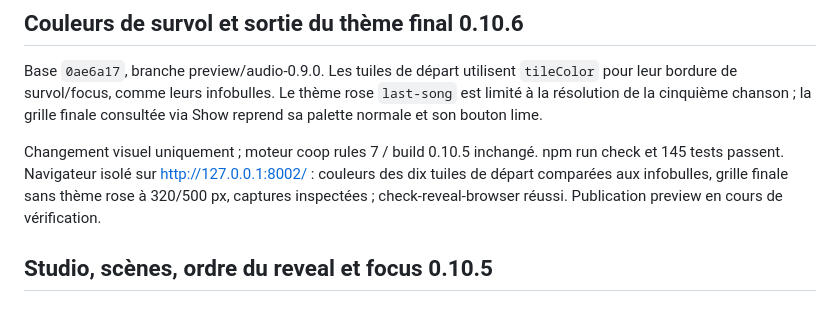
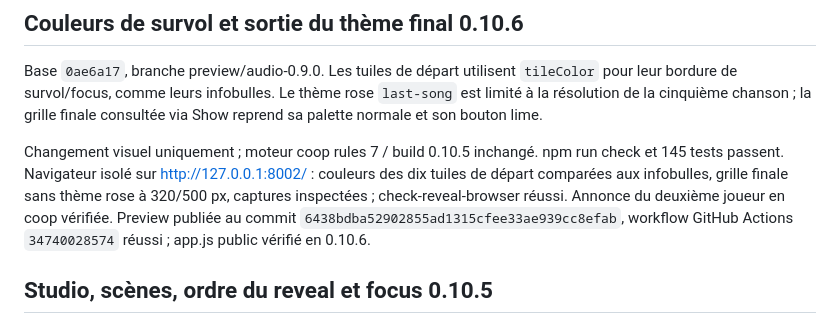
Before and after one commit to jutrasimon/Encore, a Markdown page: docs/current-state.md, the part around the change. Drawn GitHub-style.

Commit message:
Record verified 0.10.6 visual preview [skip ci]

```diff
--- a/docs/current-state.md
+++ b/docs/current-state.md
@@ -6,7 +6,7 @@ Passe de finition du 11 septembre 2026 sur `preview/audio-0.9.0`, base `dacdaefb
 
 Base `0ae6a17`, branche preview/audio-0.9.0. Les tuiles de départ utilisent `tileColor` pour leur bordure de survol/focus, comme leurs infobulles. Le thème rose `last-song` est limité à la résolution de la cinquième chanson ; la grille finale consultée via Show reprend sa palette normale et son bouton lime.
 
-Changement visuel uniquement ; moteur coop rules 7 / build 0.10.5 inchangé. npm run check et 145 tests passent. Navigateur isolé sur http://127.0.0.1:8002/ : couleurs des dix tuiles de départ comparées aux infobulles, grille finale sans thème rose à 320/500 px, captures inspectées ; check-reveal-browser réussi. Publication preview en cours de vérification.
+Changement visuel uniquement ; moteur coop rules 7 / build 0.10.5 inchangé. npm run check et 145 tests passent. Navigateur isolé sur http://127.0.0.1:8002/ : couleurs des dix tuiles de départ comparées aux infobulles, grille finale sans thème rose à 320/500 px, captures inspectées ; check-reveal-browser réussi. Annonce du deuxième joueur en coop vérifiée. Preview publiée au commit `6438bdba52902855ad1315cfee33ae939cc8efab`, workflow GitHub Actions `34740028574` réussi ; app.js public vérifié en 0.10.6.
 
 ## Studio, scènes, ordre du reveal et focus 0.10.5
 
```
